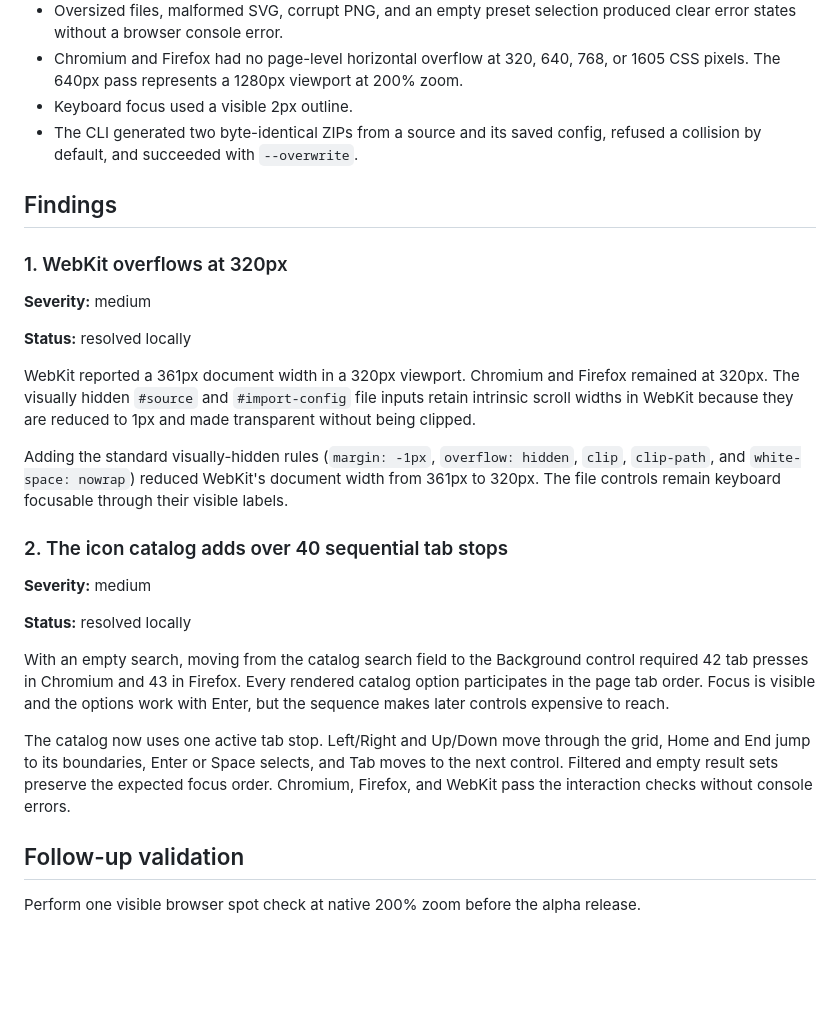
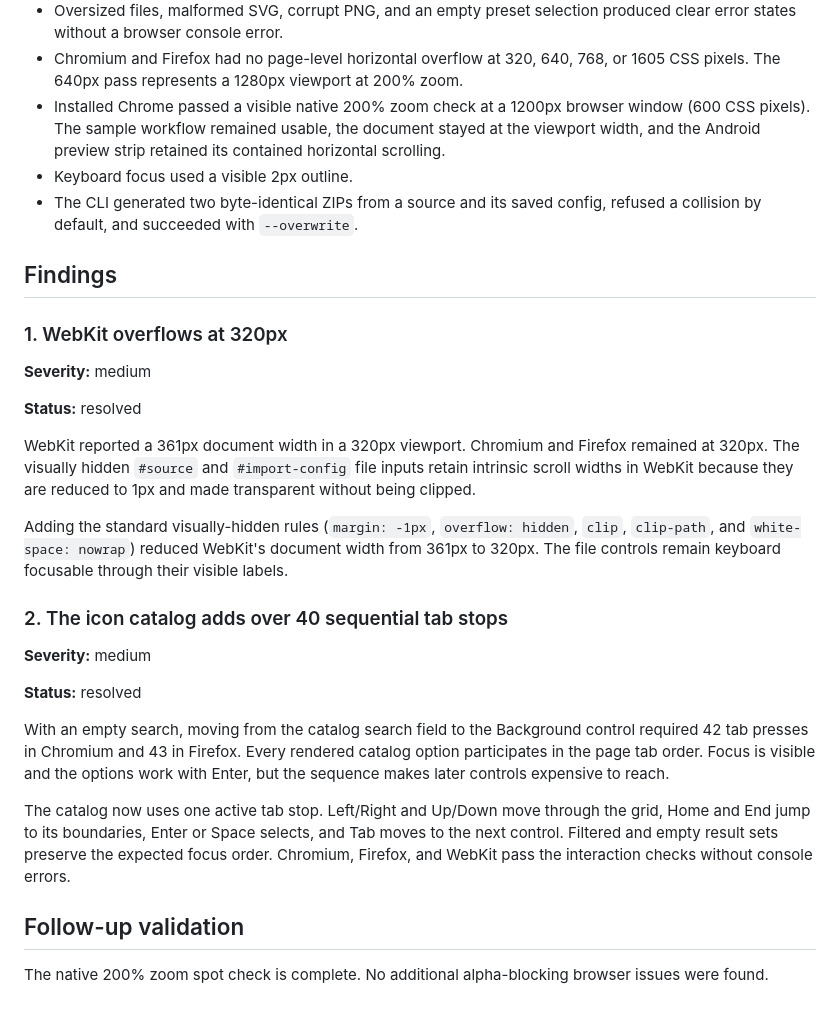
Before and after one commit to teemoto/iconkit, a Markdown page: docs/manual-alpha-validation-2026-10-17.md, the part around the change. Drawn GitHub-style; blank space fills up the shorter version.

Commit message:
docs: complete alpha browser validation

```diff
--- a/docs/manual-alpha-validation-2026-10-17.md
+++ b/docs/manual-alpha-validation-2026-10-17.md
@@ -28,6 +28,10 @@ plan.
   produced clear error states without a browser console error.
 - Chromium and Firefox had no page-level horizontal overflow at 320, 640, 768,
   or 1605 CSS pixels. The 640px pass represents a 1280px viewport at 200% zoom.
+- Installed Chrome passed a visible native 200% zoom check at a 1200px browser
+  window (600 CSS pixels). The sample workflow remained usable, the document
+  stayed at the viewport width, and the Android preview strip retained its
+  contained horizontal scrolling.
 - Keyboard focus used a visible 2px outline.
 - The CLI generated two byte-identical ZIPs from a source and its saved config,
   refused a collision by default, and succeeded with `--overwrite`.
@@ -38,7 +42,7 @@ plan.
 
 **Severity:** medium
 
-**Status:** resolved locally
+**Status:** resolved
 
 WebKit reported a 361px document width in a 320px viewport. Chromium and
 Firefox remained at 320px. The visually hidden `#source` and `#import-config`
@@ -54,7 +58,7 @@ visible labels.
 
 **Severity:** medium
 
-**Status:** resolved locally
+**Status:** resolved
 
 With an empty search, moving from the catalog search field to the Background
 control required 42 tab presses in Chromium and 43 in Firefox. Every rendered
@@ -70,5 +74,5 @@ console errors.
 
 ## Follow-up validation
 
-Perform one visible browser spot check at native 200% zoom before the alpha
-release.
+The native 200% zoom spot check is complete. No additional alpha-blocking
+browser issues were found.
```
